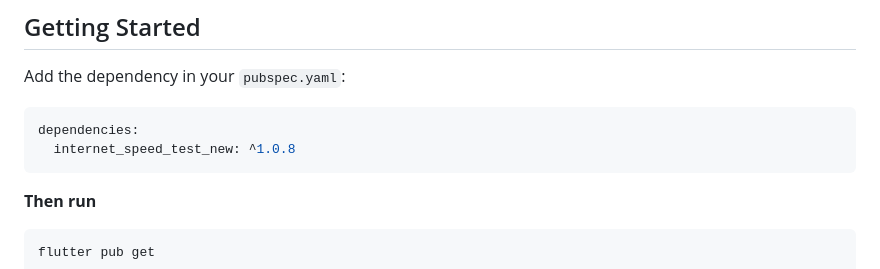
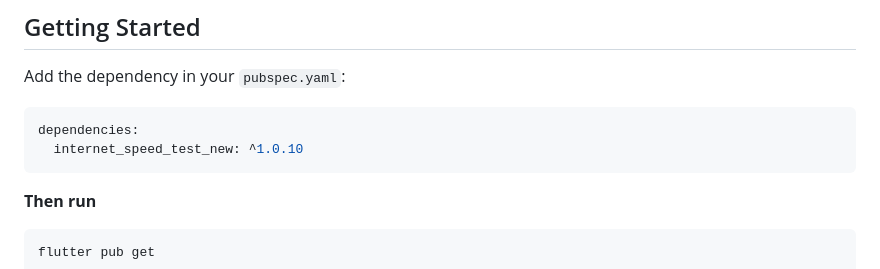
Before and after one commit to harshkhant5531/internet_speed_test_new_package, a Markdown page: README.md, the part around the change. Rendered like a GitHub page.

````diff
--- a/README.md
+++ b/README.md
@@ -28,7 +28,7 @@ Add the dependency in your `pubspec.yaml`:
 
 ```yaml
 dependencies:
-  internet_speed_test_new: ^1.0.8
+  internet_speed_test_new: ^1.0.10
 ```
 **Then run**
 ```termianl
````
